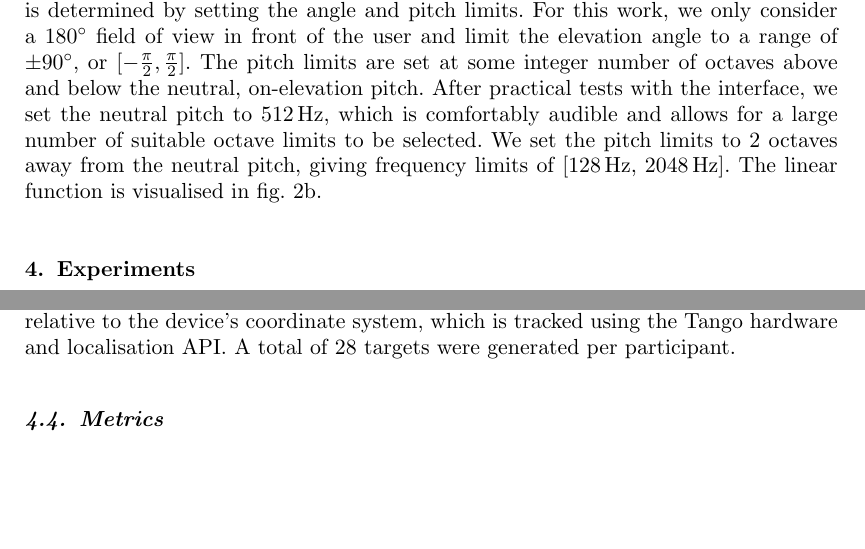
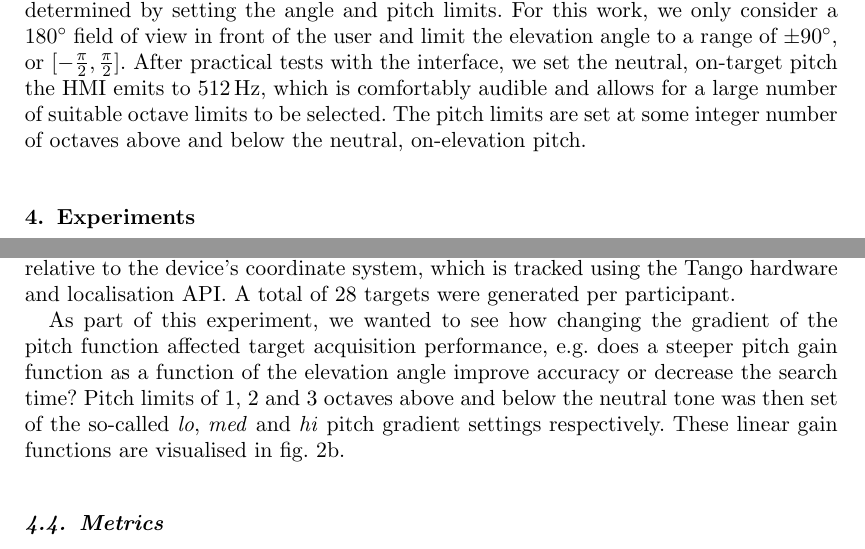
Before and after one commit to yassiezar/tba_audio_interface_paper, a LaTeX document (paper.tex): two parts of pages 6 and 8 of 23, joined at a grey line, cut so that both start at the same text, the shorter picture padded with empty space. Compiled offline with pdfLaTeX.

Commit message:
Minor fix in text to describe the 3 settings

```diff
--- a/paper.tex
+++ b/paper.tex
@@ -173,10 +172,8 @@ The pitch is updated at a rate of \SI{10}{\hertz} and changes as the user moves
 
 The pitch is changed as a linear function of the elevation angle and the gradient is determined by setting the angle and pitch limits.
 For this work, we only consider a \SI{180}{\degree} field of view in front of the user and limit the elevation angle to a range of \SI{\pm90}{\degree}, or $[-\frac{\pi}{2}, \frac{\pi}{2}]$.
+After practical tests with the interface, we set the neutral, on-target pitch the HMI emits to \SI{512}{\hertz}, which is comfortably audible and allows for a large number of suitable octave limits to be selected.
 The pitch limits are set at some integer number of octaves above and below the neutral, on-elevation pitch.
-After practical tests with the interface, we set the neutral pitch to \SI{512}{\hertz}, which is comfortably audible and allows for a large number of suitable octave limits to be selected.
-We set the pitch limits to 2 octaves away from the neutral pitch, giving frequency limits of [\SI{128}{\hertz}, \SI{2048}{\hertz}].
-The linear function is visualised in \cref{fig:pitch-gain}.
 
 \section{Experiments}\label{sec:experiments}
 
@@ -235,6 +232,10 @@ Each target's angular position is communicated to the participant through the au
 When a participant was confident that the device was on-target, i.e.~hearing the audio front-on at \SI{512}{\hertz}, they tapped the screen, marking the location and generating the next target.
 The targets' positions are all set relative to the device's coordinate system, which is tracked using the Tango hardware and localisation API.\
 A total of 28 targets were generated per participant.
+
+As part of this experiment, we wanted to see how changing the gradient of the pitch function affected target acquisition performance, e.g.\ does a steeper pitch gain function as a function of the elevation angle improve accuracy or decrease the search time?
+Pitch limits of 1, 2 and 3 octaves above and below the neutral tone was then set of the so-called \textit{lo}, \textit{med} and \textit{hi} pitch gradient settings respectively.
+These linear gain functions are visualised in \cref{fig:pitch-gain}.
 
 \subsection{Metrics}
 
```
Also changed, not shown: paper.tex (1 more changed lines).
